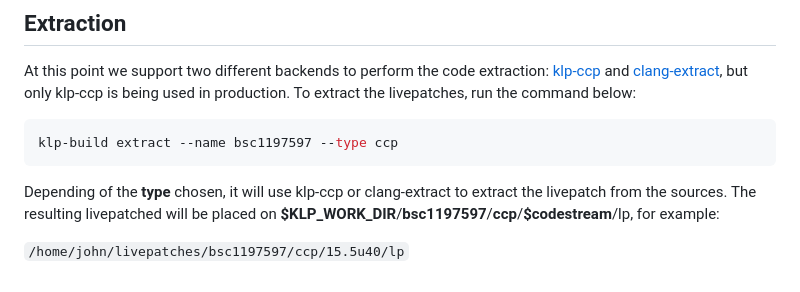
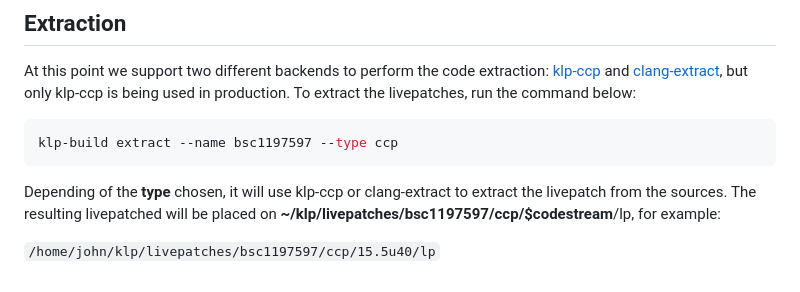
Before and after one commit to SUSE/klp-build, a Markdown page: README.md, the part around the change printed below. GitHub-like rendering.

```diff
--- a/README.md
+++ b/README.md
@@ -127,6 +124,6 @@ klp-build extract --name bsc1197597 --type ccp
 
 Depending of the __type__ chosen, it will use klp-ccp or clang-extract to
 extract the livepatch from the sources. The resulting livepatched will be placed
-on __$KLP_WORK_DIR__/__bsc1197597__/__ccp__/__$codestream__/lp, for example:
+on __~/klp/livepatches/bsc1197597/ccp/$codestream__/lp, for example:
 
-``/home/john/livepatches/bsc1197597/ccp/15.5u40/lp``
+``/home/john/klp/livepatches/bsc1197597/ccp/15.5u40/lp``
```
Also changed, not shown: other parts of README.md (+20 -23 lines).
